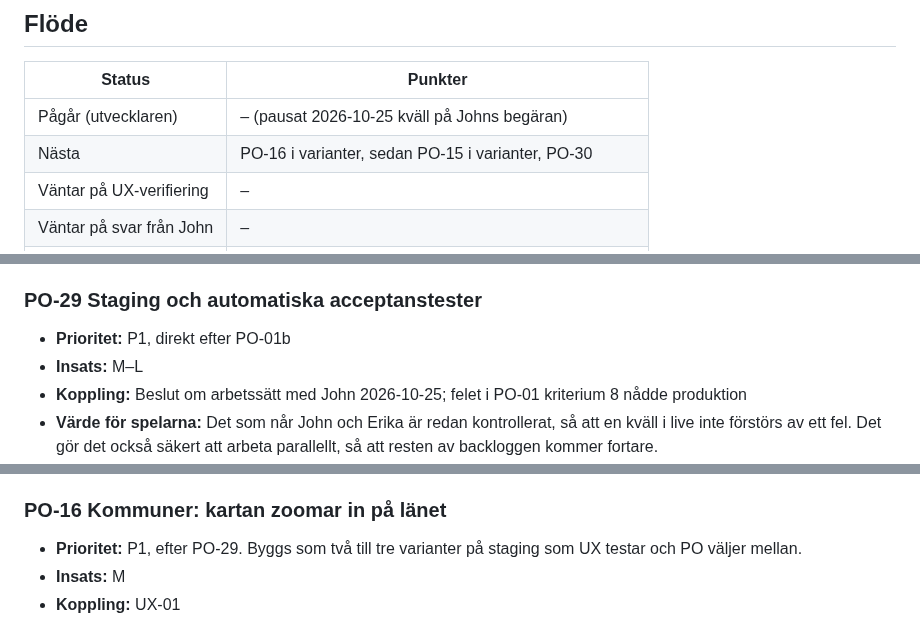
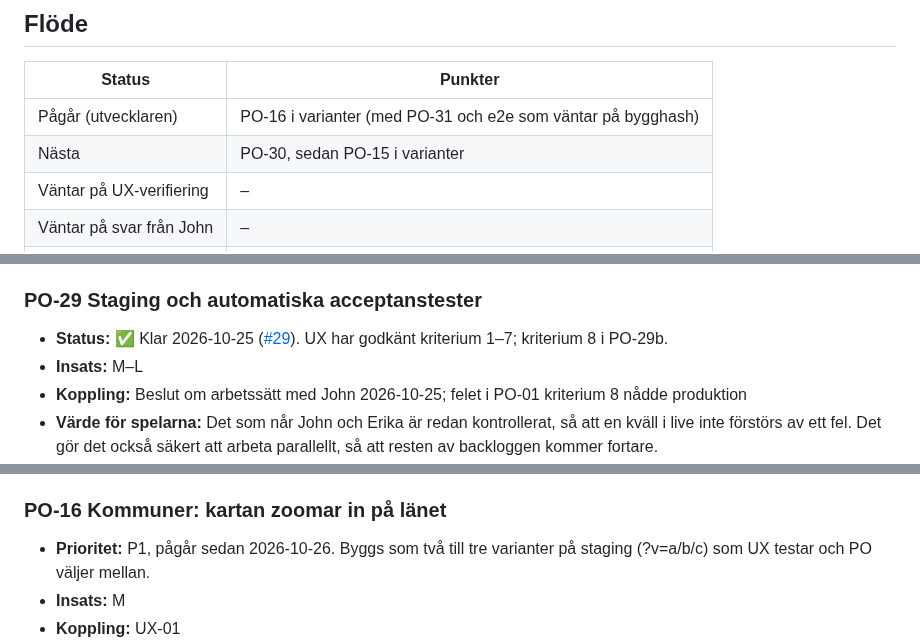
Before and after one commit to hamiltoon/sweden-county-quiz, a Markdown page: BACKLOG.md, 3 parts joined by grey strips. Rendered like a GitHub page.

Commit message:
Backlog: PO-16 startad, PO-30 upp
Co-Authored-By: Claude Opus 5.5 <noreply@anthropic.com>
Claude-Session: https://claude.ai/code/session_01PTbzZXZdzDxTaivzKg7RHA

```diff
--- a/BACKLOG.md
+++ b/BACKLOG.md
@@ -67,8 +67,8 @@ John vill inte att driften blir dyr. PO följer upp förbrukningen i Cloudflare.
 
 | Status | Punkter |
 |---|---|
-| Pågår (utvecklaren) | – (pausat 2026-10-25 kväll på Johns begäran) |
-| Nästa | PO-16 i varianter, sedan PO-15 i varianter, PO-30 |
+| Pågår (utvecklaren) | PO-16 i varianter (med PO-31 och e2e som väntar på bygghash) |
+| Nästa | PO-30, sedan PO-15 i varianter |
 | Väntar på UX-verifiering | – |
 | Väntar på svar från John | – |
 | Klart | PO-01, PO-01b, PO-06, PO-14, PO-22, PO-29, PO-29b |
@@ -118,7 +118,7 @@ John vill inte att driften blir dyr. PO följer upp förbrukningen i Cloudflare.
   5. Testat med 12 spelare i län, residensstad, sjöar och kommuner, på båda skärmstorlekarna.
 
 ### PO-29 Staging och automatiska acceptanstester
-- **Prioritet:** P1, direkt efter PO-01b
+- **Status:** ✅ Klar 2026-10-25 ([#29](https://github.com/hamiltoon/sweden-county-quiz/pull/29)). UX har godkänt kriterium 1–7; kriterium 8 i PO-29b.
 - **Insats:** M–L
 - **Koppling:** Beslut om arbetssätt med John 2026-10-25; felet i PO-01 kriterium 8 nådde produktion
 - **Värde för spelarna:** Det som når John och Erika är redan kontrollerat, så att en kväll i live inte förstörs av ett fel.
@@ -205,7 +205,7 @@ John vill inte att driften blir dyr. PO följer upp förbrukningen i Cloudflare.
   7. Svenska och engelska.
 
 ### PO-16 Kommuner: kartan zoomar in på länet
-- **Prioritet:** P1, efter PO-29. Byggs som två till tre varianter på staging som UX testar och PO väljer mellan.
+- **Prioritet:** P1, pågår sedan 2026-10-26. Byggs som två till tre varianter på staging (?v=a/b/c) som UX testar och PO väljer mellan.
 - **Insats:** M
 - **Koppling:** UX-01
 - **Värde:** 274 av 290 kommuner är mindre än ett finger på en iPhone, och zoomen nollställs vid varje fråga, så man
```
Also changed, not shown: other parts of BACKLOG.md (+1 -1 lines).
